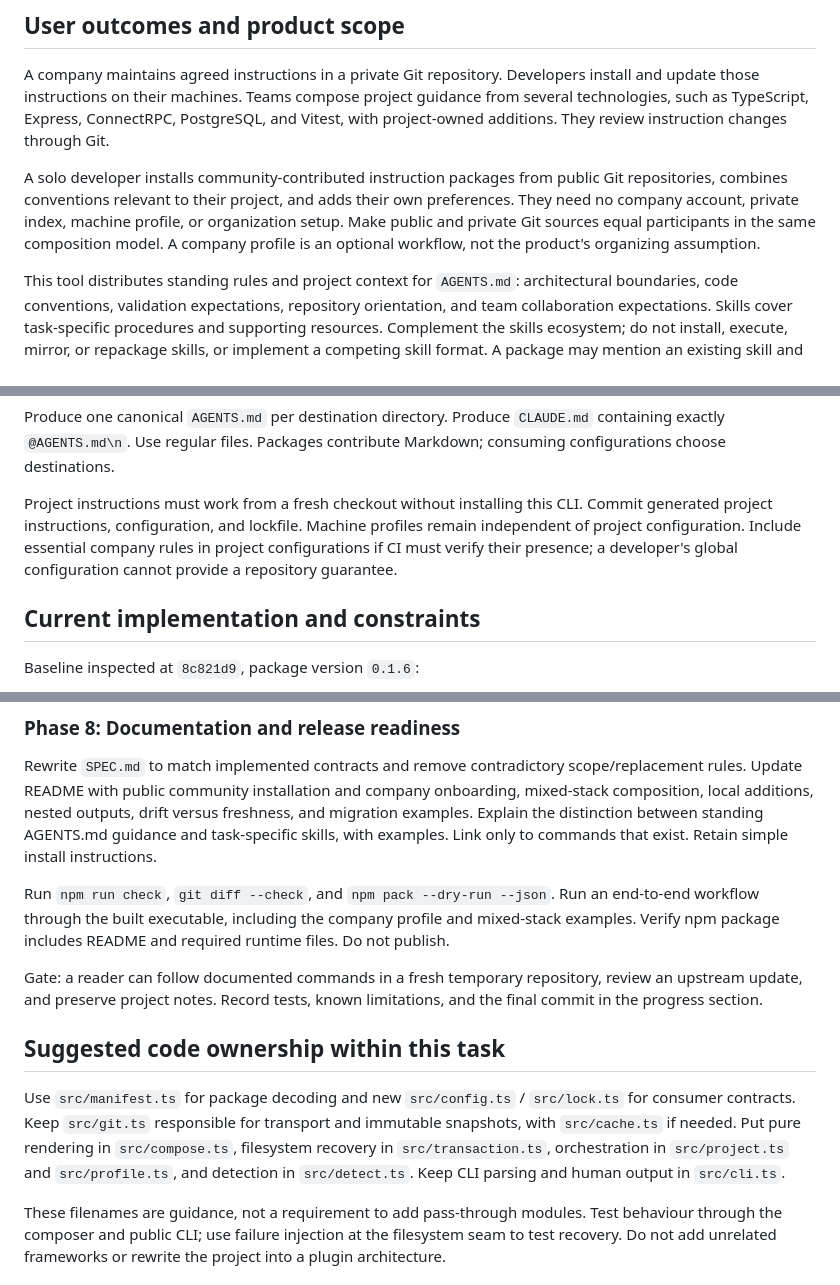
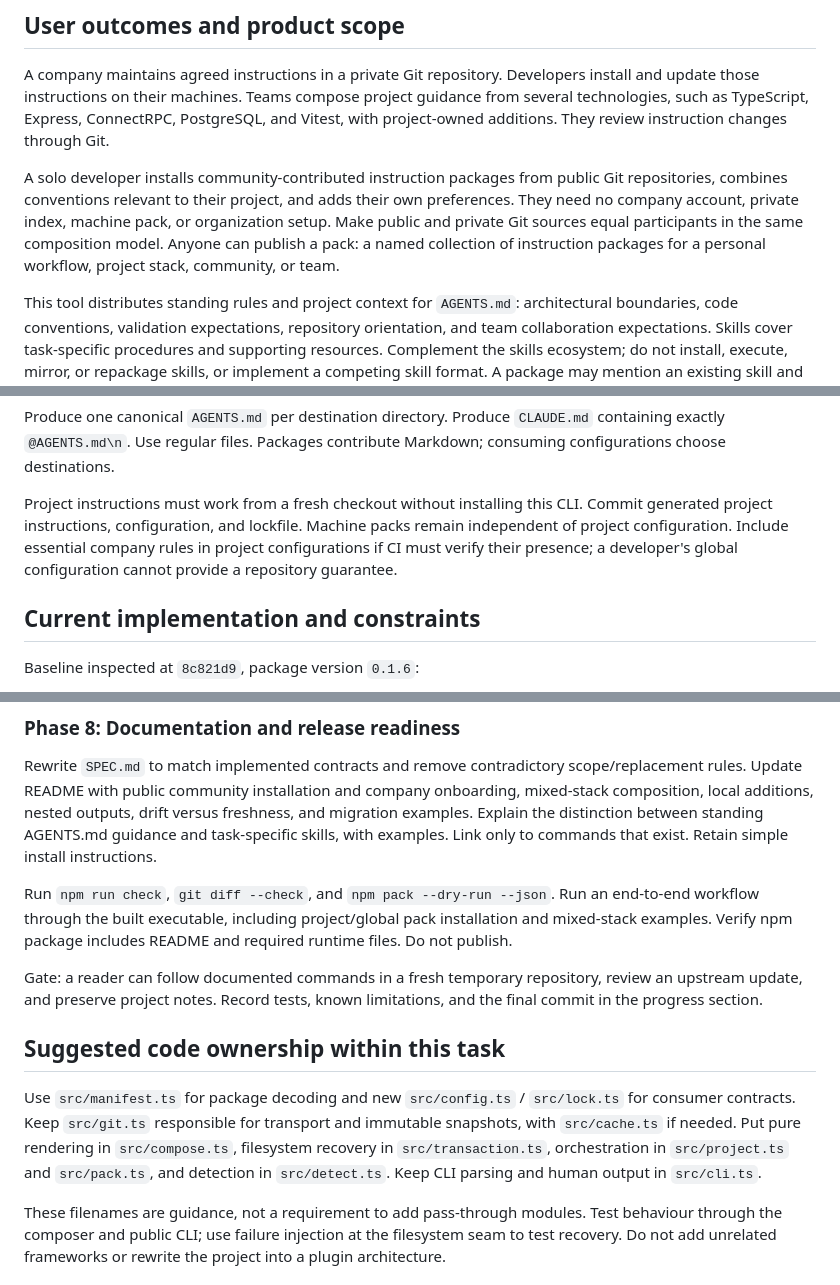
Before and after one commit to doomedramen/agents.md, a Markdown page: IMPLEMENTATION_PLAN.md, 3 parts joined by grey strips. Drawn GitHub-style.

```diff
--- a/IMPLEMENTATION_PLAN.md
+++ b/IMPLEMENTATION_PLAN.md
@@ -12,7 +12,7 @@ Start with Phase 1. Continue through the phases, verify each completion gate, an
 
 A company maintains agreed instructions in a private Git repository. Developers install and update those instructions on their machines. Teams compose project guidance from several technologies, such as TypeScript, Express, ConnectRPC, PostgreSQL, and Vitest, with project-owned additions. They review instruction changes through Git.
 
-A solo developer installs community-contributed instruction packages from public Git repositories, combines conventions relevant to their project, and adds their own preferences. They need no company account, private index, machine profile, or organization setup. Make public and private Git sources equal participants in the same composition model. A company profile is an optional workflow, not the product's organizing assumption.
+A solo developer installs community-contributed instruction packages from public Git repositories, combines conventions relevant to their project, and adds their own preferences. They need no company account, private index, machine pack, or organization setup. Make public and private Git sources equal participants in the same composition model. Anyone can publish a pack: a named collection of instruction packages for a personal workflow, project stack, community, or team.
 
 This tool distributes standing rules and project context for `AGENTS.md`: architectural boundaries, code conventions, validation expectations, repository orientation, and team collaboration expectations. Skills cover task-specific procedures and supporting resources. Complement the skills ecosystem; do not install, execute, mirror, or repackage skills, or implement a competing skill format. A package may mention an existing skill and its purpose in prose, but the CLI must not infer a skill dependency or install it.
 
@@ -22,7 +22,7 @@ Document two equally prominent getting-started paths: selecting public community
 
 Produce one canonical `AGENTS.md` per destination directory. Produce `CLAUDE.md` containing exactly `@AGENTS.md\n`. Use regular files. Packages contribute Markdown; consuming configurations choose destinations.
 
-Project instructions must work from a fresh checkout without installing this CLI. Commit generated project instructions, configuration, and lockfile. Machine profiles remain independent of project configuration. Include essential company rules in project configurations if CI must verify their presence; a developer's global configuration cannot provide a repository guarantee.
+Project instructions must work from a fresh checkout without installing this CLI. Commit generated project instructions, configuration, and lockfile. Machine packs remain independent of project configuration. Include essential company rules in project configurations if CI must verify their presence; a developer's global configuration cannot provide a repository guarantee.
 
 ## Current implementation and constraints
 
@@ -213,13 +215,13 @@ Gate: missing requirements and declared conflicts prevent writes; unrelated outp
 
 Rewrite `SPEC.md` to match implemented contracts and remove contradictory scope/replacement rules. Update README with public community installation and company onboarding, mixed-stack composition, local additions, nested outputs, drift versus freshness, and migration examples. Explain the distinction between standing AGENTS.md guidance and task-specific skills, with examples. Link only to commands that exist. Retain simple install instructions.
 
-Run `npm run check`, `git diff --check`, and `npm pack --dry-run --json`. Run an end-to-end workflow through the built executable, including the company profile and mixed-stack examples. Verify npm package includes README and required runtime files. Do not publish.
+Run `npm run check`, `git diff --check`, and `npm pack --dry-run --json`. Run an end-to-end workflow through the built executable, including project/global pack installation and mixed-stack examples. Verify npm package includes README and required runtime files. Do not publish.
 
 Gate: a reader can follow documented commands in a fresh temporary repository, review an upstream update, and preserve project notes. Record tests, known limitations, and the final commit in the progress section.
 
 ## Suggested code ownership within this task
 
-Use `src/manifest.ts` for package decoding and new `src/config.ts` / `src/lock.ts` for consumer contracts. Keep `src/git.ts` responsible for transport and immutable snapshots, with `src/cache.ts` if needed. Put pure rendering in `src/compose.ts`, filesystem recovery in `src/transaction.ts`, orchestration in `src/project.ts` and `src/profile.ts`, and detection in `src/detect.ts`. Keep CLI parsing and human output in `src/cli.ts`.
+Use `src/manifest.ts` for package decoding and new `src/config.ts` / `src/lock.ts` for consumer contracts. Keep `src/git.ts` responsible for transport and immutable snapshots, with `src/cache.ts` if needed. Put pure rendering in `src/compose.ts`, filesystem recovery in `src/transaction.ts`, orchestration in `src/project.ts` and `src/pack.ts`, and detection in `src/detect.ts`. Keep CLI parsing and human output in `src/cli.ts`.
 
 These filenames are guidance, not a requirement to add pass-through modules. Test behaviour through the composer and public CLI; use failure injection at the filesystem seam to test recovery. Do not add unrelated frameworks or rewrite the project into a plugin architecture.
 
```
Also changed, not shown: other parts of IMPLEMENTATION_PLAN.md (+13 -11 lines).
